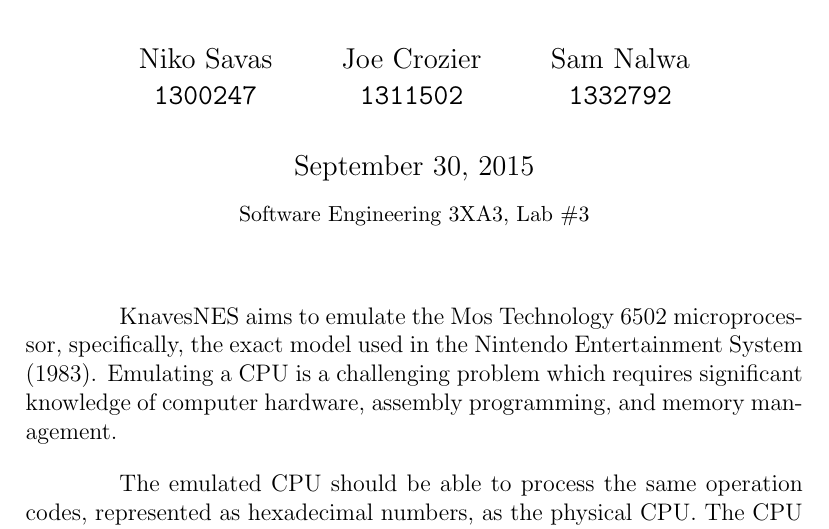
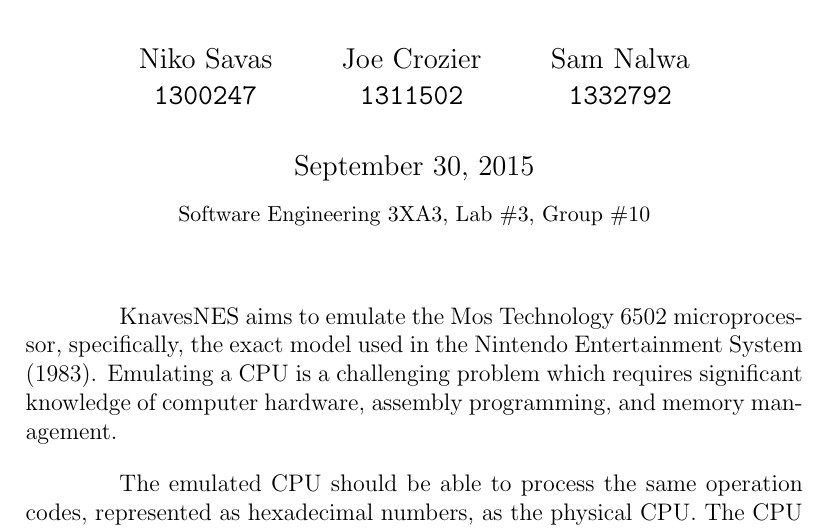
Before and after one commit to taurheim/knaves-nes, a LaTeX document (3xa3/problem_statement/ProblemStatement.tex): part of the page, cut so that both start at the same text. Compiled offline with pdfLaTeX.

Commit message:
Added group number to problem statement

```diff
--- a/3xa3/problem_statement/ProblemStatement.tex
+++ b/3xa3/problem_statement/ProblemStatement.tex
@@ -30,7 +30,7 @@
 
 \title{Problem Statement for Knaves NES}
 \date{\today\\
-	{\medskip\small Software Engineering 3XA3, Lab \#3}
+	{\medskip\small Software Engineering 3XA3, Lab \#3, Group \#10}
 }
 \author{Niko Savas\\
 	\texttt{1300247}
```
Also changed, not shown: 3xa3/problem_statement/ProblemStatement.pdf.
